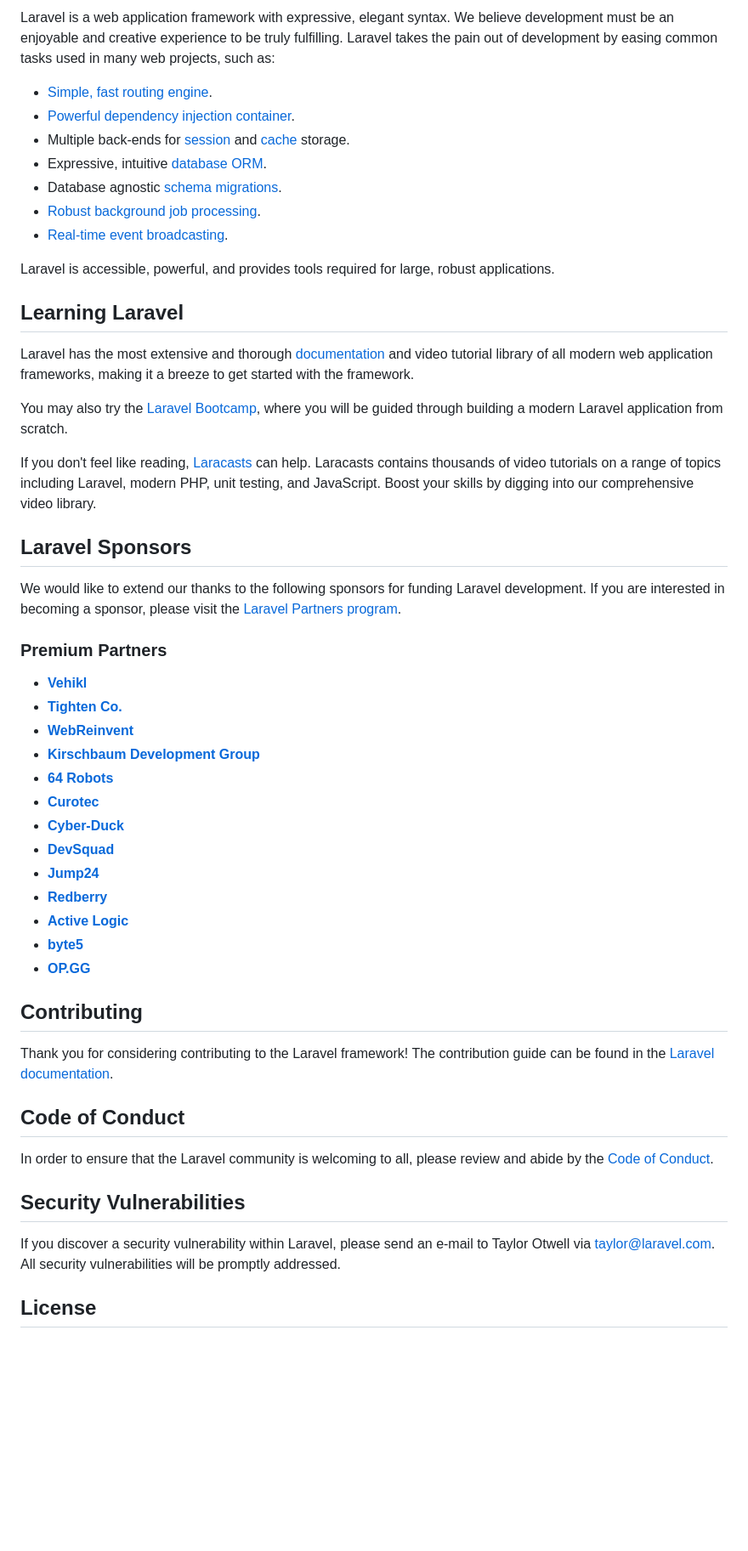
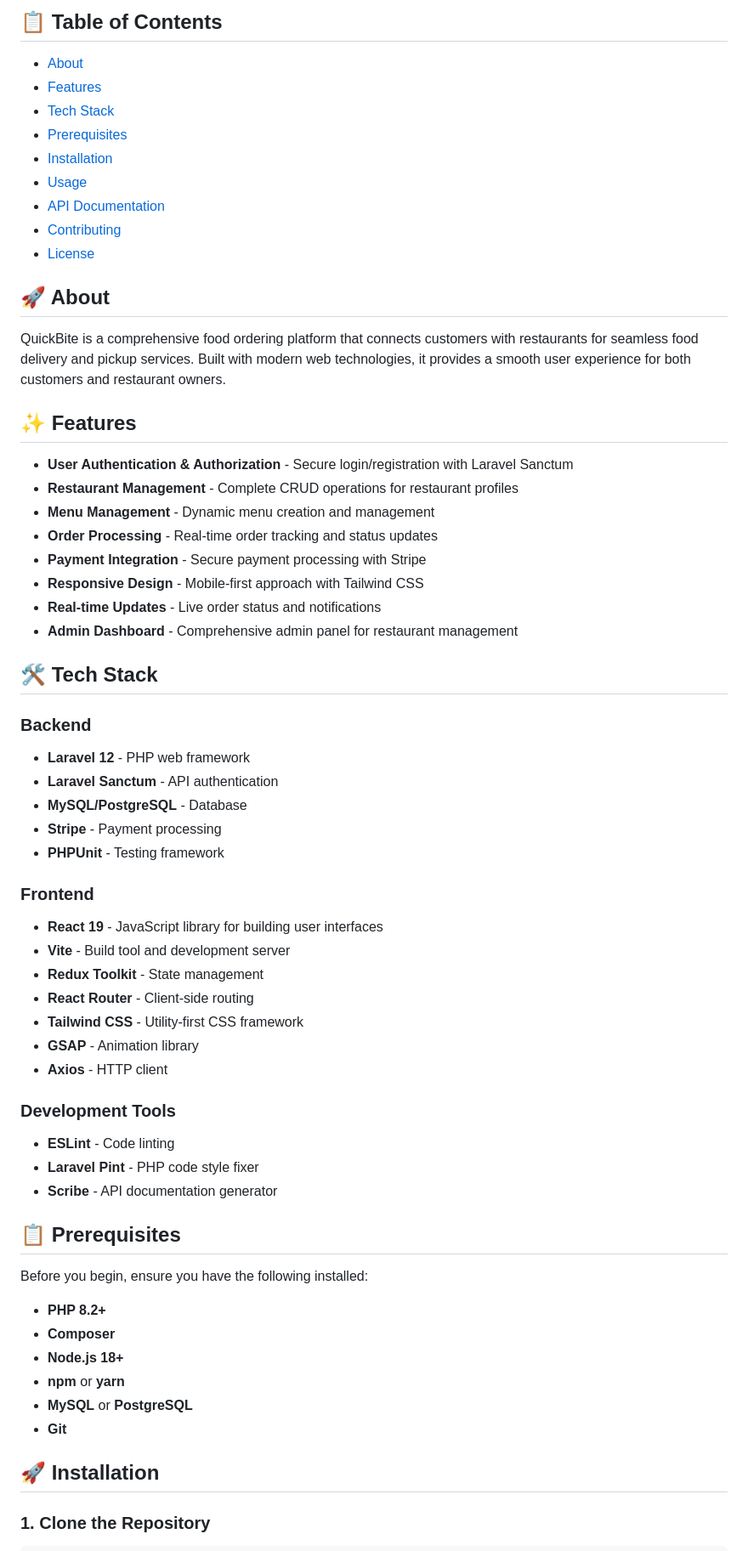
Before and after one commit to Abddo17/QuickBite, a Markdown page: README.md, the part around the change printed below. Shown: that part at 85% size. Drawn GitHub-style; blank space fills up the shorter version.

```diff
--- a/README.md
+++ b/README.md
@@ -11,55 +9,69 @@
 
-Laravel is a web application framework with expressive, elegant syntax. We believe development must be an enjoyable and creative experience to be truly fulfilling. Laravel takes the pain out of development by easing common tasks used in many web projects, such as:
+## 📋 Table of Contents
 
-- [Simple, fast routing engine](https://laravel.com/docs/routing).
-- [Powerful dependency injection container](https://laravel.com/docs/container).
-- Multiple back-ends for [session](https://laravel.com/docs/session) and [cache](https://laravel.com/docs/cache) storage.
-- Expressive, intuitive [database ORM](https://laravel.com/docs/eloquent).
-- Database agnostic [schema migrations](https://laravel.com/docs/migrations).
-- [Robust background job processing](https://laravel.com/docs/queues).
-- [Real-time event broadcasting](https://laravel.com/docs/broadcasting).
+-   [About](#about)
+-   [Features](#features)
+-   [Tech Stack](#tech-stack)
+-   [Prerequisites](#prerequisites)
+-   [Installation](#installation)
+-   [Usage](#usage)
+-   [API Documentation](#api-documentation)
+-   [Contributing](#contributing)
+-   [License](#license)
 
-Laravel is accessible, powerful, and provides tools required for large, robust applications.
+## 🚀 About
 
-## Learning Laravel
+QuickBite is a comprehensive food ordering platform that connects customers with restaurants for seamless food delivery and pickup services. Built with modern web technologies, it provides a smooth user experience for both customers and restaurant owners.
 
-Laravel has the most extensive and thorough [documentation](https://laravel.com/docs) and video tutorial library of all modern web application frameworks, making it a breeze to get started with the framework.
+## ✨ Features
 
-You may also try the [Laravel Bootcamp](https://bootcamp.laravel.com), where you will be guided through building a modern Laravel application from scratch.
+-   **User Authentication & Authorization** - Secure login/registration with Laravel Sanctum
+-   **Restaurant Management** - Complete CRUD operations for restaurant profiles
+-   **Menu Management** - Dynamic menu creation and management
+-   **Order Processing** - Real-time order tracking and status updates
+-   **Payment Integration** - Secure payment processing with Stripe
+-   **Responsive Design** - Mobile-first approach with Tailwind CSS
+-   **Real-time Updates** - Live order status and notifications
+-   **Admin Dashboard** - Comprehensive admin panel for restaurant management
 
-If you don't feel like reading, [Laracasts](https://laracasts.com) can help. Laracasts contains thousands of video tutorials on a range of topics including Laravel, modern PHP, unit testing, and JavaScript. Boost your skills by digging into our comprehensive video library.
+## 🛠 Tech Stack
 
-## Laravel Sponsors
+### Backend
 
-We would like to extend our thanks to the following sponsors for funding Laravel development. If you are interested in becoming a sponsor, please visit the [Laravel Partners program](https://partners.laravel.com).
+-   **Laravel 12** - PHP web framework
+-   **Laravel Sanctum** - API authentication
+-   **MySQL/PostgreSQL** - Database
+-   **Stripe** - Payment processing
+-   **PHPUnit** - Testing framework
 
-### Premium Partners
+### Frontend
 
-- **[Vehikl](https://vehikl.com/)**
-- **[Tighten Co.](https://tighten.co)**
-- **[WebReinvent](https://webreinvent.com/)**
-- **[Kirschbaum Development Group](https://kirschbaumdevelopment.com)**
-- **[64 Robots](https://64robots.com)**
-- **[Curotec](https://www.curotec.com/services/technologies/laravel/)**
-- **[Cyber-Duck](https://cyber-duck.co.uk)**
-- **[DevSquad](https://devsquad.com/hire-laravel-developers)**
-- **[Jump24](https://jump24.co.uk)**
-- **[Redberry](https://redberry.international/laravel/)**
-- **[Active Logic](https://activelogic.com)**
-- **[byte5](https://byte5.de)**
-- **[OP.GG](https://op.gg)**
+-   **React 19** - JavaScript library for building user interfaces
+-   **Vite** - Build tool and development server
+-   **Redux Toolkit** - State management
+-   **React Router** - Client-side routing
+-   **Tailwind CSS** - Utility-first CSS framework
+-   **GSAP** - Animation library
+-   **Axios** - HTTP client
 
-## Contributing
+### Development Tools
 
-Thank you for considering contributing to the Laravel framework! The contribution guide can be found in the [Laravel documentation](https://laravel.com/docs/contributions).
+-   **ESLint** - Code linting
+-   **Laravel Pint** - PHP code style fixer
+-   **Scribe** - API documentation generator
 
-## Code of Conduct
+## 📋 Prerequisites
 
-In order to ensure that the Laravel community is welcoming to all, please review and abide by the [Code of Conduct](https://laravel.com/docs/contributions#code-of-conduct).
+Before you begin, ensure you have the following installed:
 
-## Security Vulnerabilities
+-   **PHP 8.2+**
+-   **Composer**
+-   **Node.js 18+**
+-   **npm** or **yarn**
+-   **MySQL** or **PostgreSQL**
+-   **Git**
 
-If you discover a security vulnerability within Laravel, please send an e-mail to Taylor Otwell via [taylor@laravel.com](mailto:taylor@laravel.com). All security vulnerabilities will be promptly addressed.
+## 🚀 Installation
 
-## License
+### 1. Clone the Repository
 
```
Also changed, not shown: other parts of README.md (+171 -9 lines).
